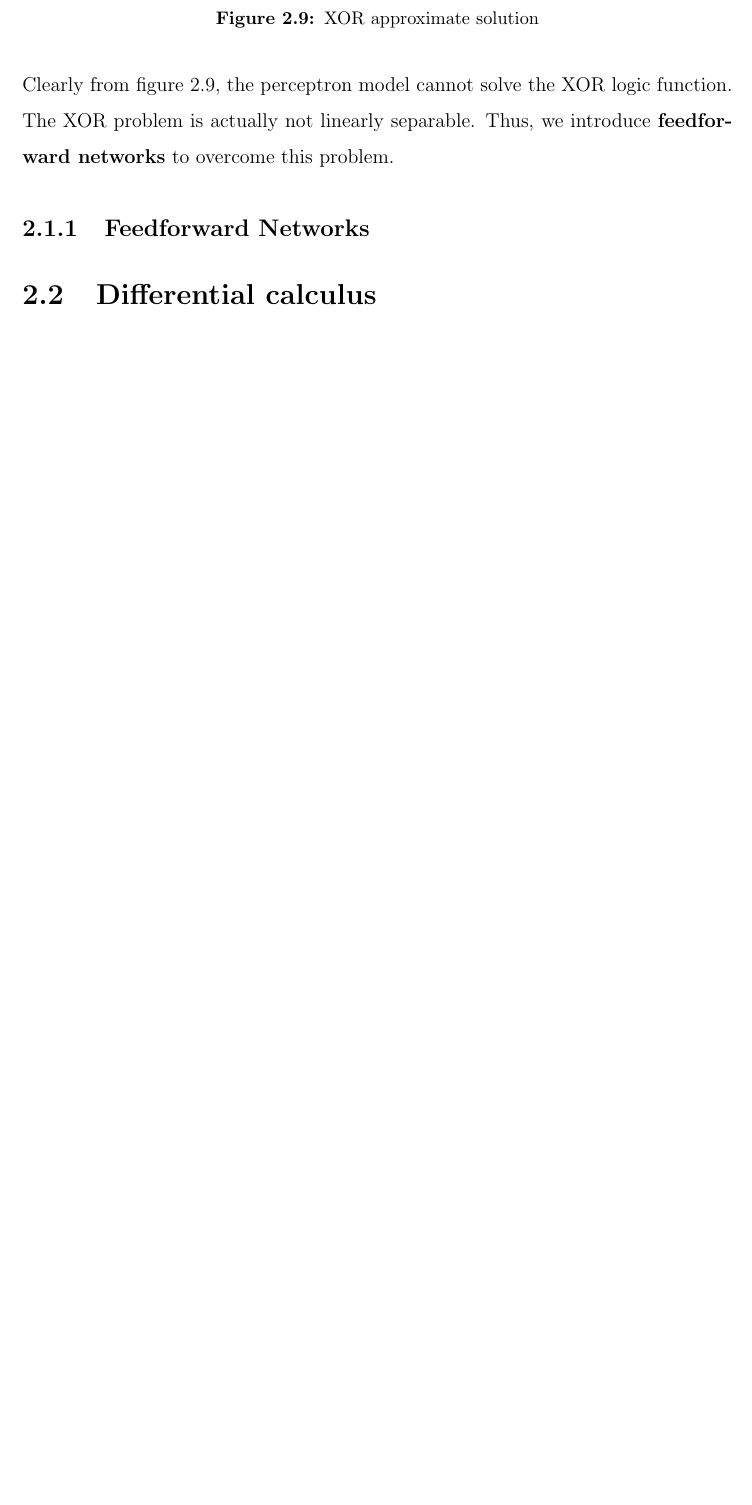
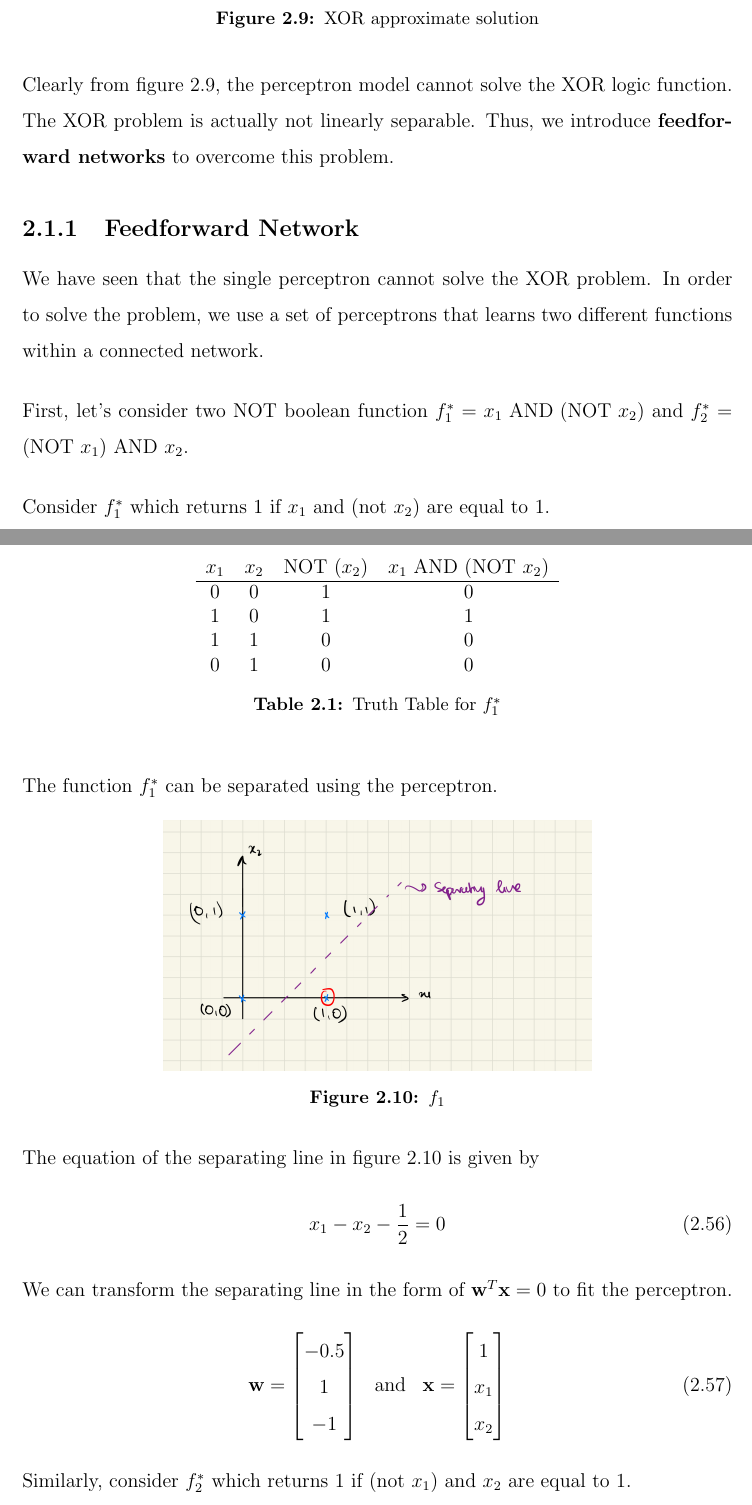
Before and after one commit to VarunParbhu/mur_crypto, a LaTeX thesis (Write-Up/0_COMPILE.tex, which reads Write-Up/CHAPTER_2/CHAPTER 2.tex): part of page 26 of 55 before the commit and two parts of pages 26 and 27 of 57 after it, the two joined at a grey line, cut so that both start at the same text, the shorter picture padded with empty space. Compiled offline with pdfLaTeX.

Commit message:
latex_update

```diff
--- a/Write-Up/CHAPTER_2/CHAPTER 2.tex
+++ b/Write-Up/CHAPTER_2/CHAPTER 2.tex
@@ -763,5 +763,47 @@ Hence, the approximate function $f(\textbf{x},\textbf{w})$ is given by
   \label{fig: approximate_XOR_solution}
 \end{figure}\\
 \noindent  Clearly from figure \ref{fig: approximate_XOR_solution}, the perceptron model cannot solve the XOR logic function. The XOR problem is actually not linearly separable. Thus, we introduce \textbf{feedforward networks} to overcome this problem.
-\subsection{Feedforward Networks}
-
+\subsection{Feedforward Network}
+We have seen that the single perceptron cannot solve the XOR problem. In order to solve the problem, we use a set of perceptrons that learns two different functions within a connected network.\vspace{5mm} \\
+First, let's consider two NOT boolean function $f_1^{*} = x_1 \text{ AND } (\text{NOT }x_2)$ and $f_2^{*} = (\text{NOT }x_1) \text{ AND } x_2$. \vspace{5mm}\\
+Consider $f_1^{*}$ which returns 1 if $x_1$ and (not $x_2$) are equal to 1.
+\begin{table}
+  \begin{center}
+    \begin{tabular}{ c c c c}
+      $x_1$ & $x_2$ & NOT ($x_2$) & $x_1$ AND (NOT $x_2$) \\
+     \hline
+      0 & 0 & 1 & 0 \\
+      1 & 0 & 1 & 1 \\
+      1 & 1 & 0 & 0 \\
+      0 & 1 & 0 & 0
+    \end{tabular}
+    \caption{Truth Table for $f_1^{*}$}
+  \label{table:truth_table_f_1}
+  \end{center}
+\end{table} \vspace{5mm}\\
+The function $f_1^{*}$ can be separated using the perceptron.
+\begin{figure}[ht]
+  \centering
+  \includegraphics[scale=0.15]{CHAPTER_2/c2_fig_f_1_XOR.jpeg}
+  \caption{$f_1$}
+  \label{fig:f1_XOR}
+\end{figure} \\
+The equation of the separating line in figure \ref{fig:f1_XOR} is given by
+\begin{align}
+  x_1 - x_2 - \dfrac{1}{2} = 0
+\end{align}
+We can transform the separating line in the form of $\textbf{w}^T\textbf{x} = 0$ to fit the perceptron.
+\begin{align}
+  \begin{matrix}
+    \textbf{w} = \begin{bmatrix}
+      -0.5 \\
+      1 \\
+      -1
+    \end{bmatrix} & \text{and} & \textbf{x} = \begin{bmatrix}
+      1 \\
+      x_1 \\
+      x_2
+    \end{bmatrix}
+  \end{matrix}
+\end{align}
+Similarly, consider $f_2^{*}$ which returns 1 if (not $x_1$) and $x_2$ are equal to 1.
@@ -767,0 +821,4 @@ Hence, the approximate function $f(\textbf{x},\textbf{w})$ is given by
+  \label{table:truth_table_f_2}
+  \end{center}
+\end{table} \vspace{40mm}\\
+The function $f_2^{*}$ can be separated using the perceptron.
@@ -767,0 +832 @@ Hence, the approximate function $f(\textbf{x},\textbf{w})$ is given by
+\begin{align}
```
Also changed, not shown: Write-Up/CHAPTER_2/c2_fig_f_1_XOR.jpeg (added), Write-Up/CHAPTER_2/c2_fig_f_2_XOR.jpeg (added), Write-Up/CHAPTER_2/CHAPTER 2.tex (47 more changed lines), 11 other files.
